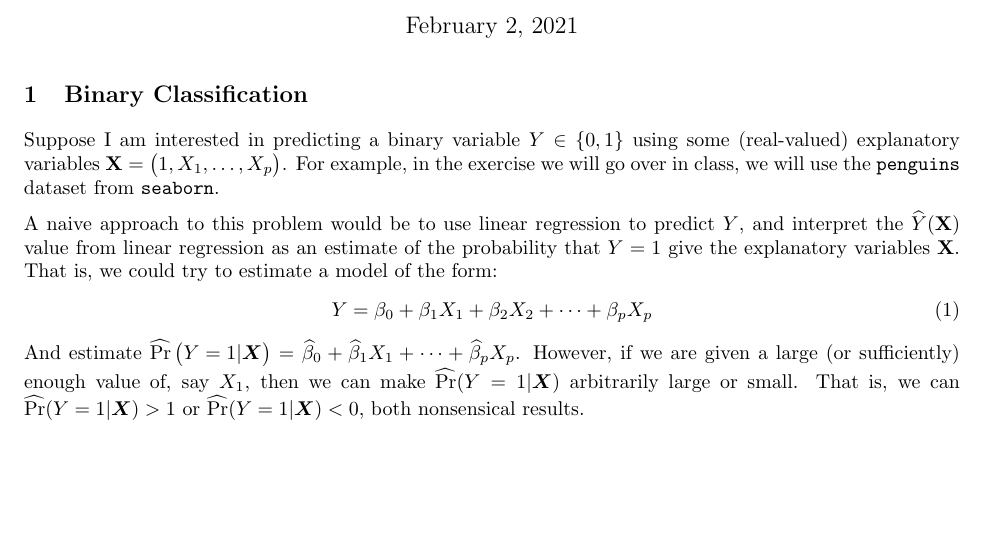
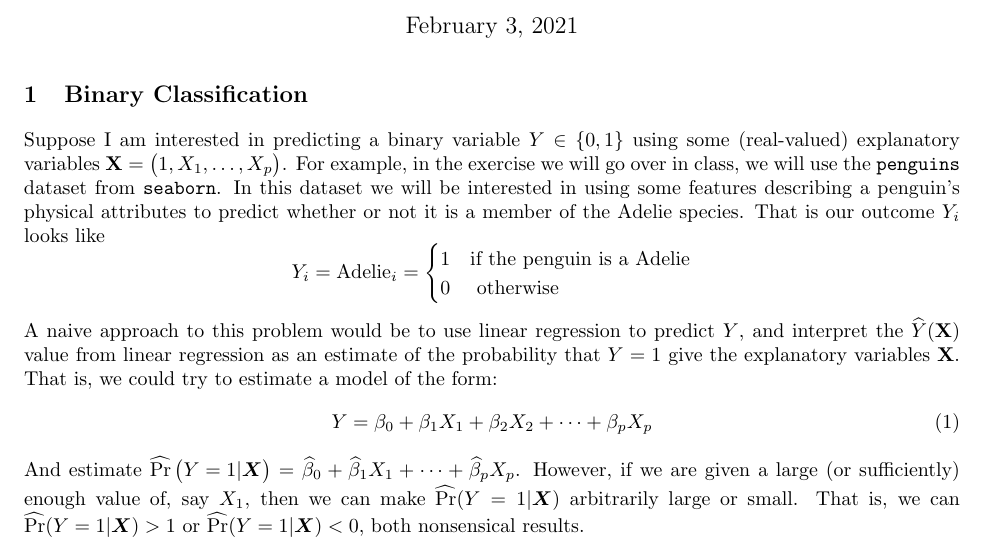
Before and after one commit to mnavjeev/ECON425-W21, a LaTeX document (Week 5/week5.tex): part of page 1 of 3, cut so that both start at the same text, the shorter picture padded with empty space. The pictures show the PDF file Week 5/week5.pdf that the author committed with the source.

Commit message:
Generic Updates

```diff
--- a/Week 5/week5.tex
+++ b/Week 5/week5.tex
@@ -32,8 +32,13 @@
 \section{Binary Classification}%
 \label{sec:binary}
 
-Suppose I am interested in predicting a binary variable \(Y \in \{0,1\} \) using some (real-valued) explanatory variables \(\vX = \left(1, X_1,\dots,X_p\right)\). For example, in the exercise we will go over in class, we will use the \verb|penguins| dataset from \verb|seaborn|.
-
+Suppose I am interested in predicting a binary variable \(Y \in \{0,1\} \) using some (real-valued) explanatory variables \(\vX = \left(1, X_1,\dots,X_p\right)\). For example, in the exercise we will go over in class, we will use the \verb|penguins| dataset from \verb|seaborn|. In this dataset we will be interested in using some features describing a penguin's physical attributes to predict whether or not it is a member of the Adelie species. That is our outcome \(Y_i\) looks like
+\[
+	Y_i = \text{Adelie}_i = \begin{cases}
+		1 & \text{if the penguin is a Adelie} \\
+		0 & \text{ otherwise }
+	\end{cases}
+\]
 A naive approach to this problem would be to use linear regression to predict \(Y\), and interpret the  \(\widehat Y(\vX)\) value from linear regression as an estimate of the probability that \(Y = 1\) give the explanatory variables \(\vX\). That is, we could try to estimate a model of the form:
 \begin{equation}
 	\label{eq:lpm}
```
Also changed, not shown: Week 5/week5.pdf, 5 other files.
